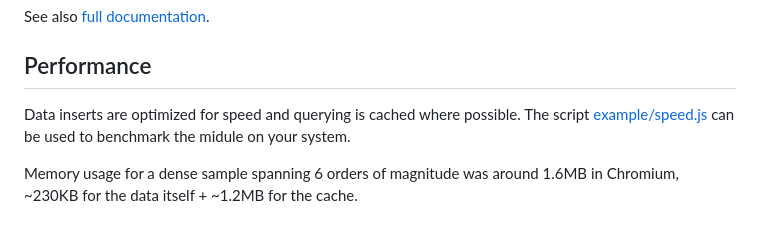
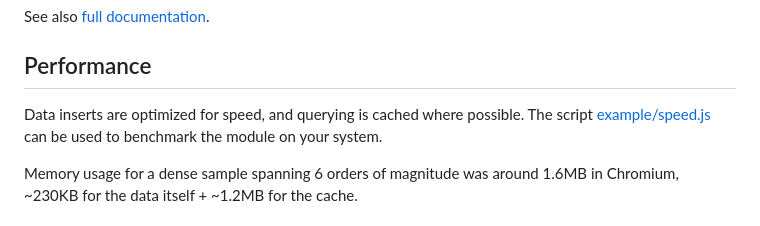
Before and after one commit to dallaylaen/math-stat-logscale.js, a Markdown page: README.md, the part around the change. Rendered like a GitHub page.

Commit message:
[doc] Fix typoes [minor]

```diff
--- a/README.md
+++ b/README.md
@@ -130,10 +130,10 @@ See also [full documentation](https://dallaylaen.github.io/stats-logscale-js/man
 
 ## Performance
 
-Data inserts are optimized for speed and
-querying is cached where possible.
+Data inserts are optimized for speed,
+and querying is cached where possible.
 The script [example/speed.js](example/speed.js)
-can be used to benchmark the midule on your system.
+can be used to benchmark the module on your system.
 
 Memory usage for a dense sample spanning 6 orders of magnitude
 was around 1.6MB in Chromium,
```
